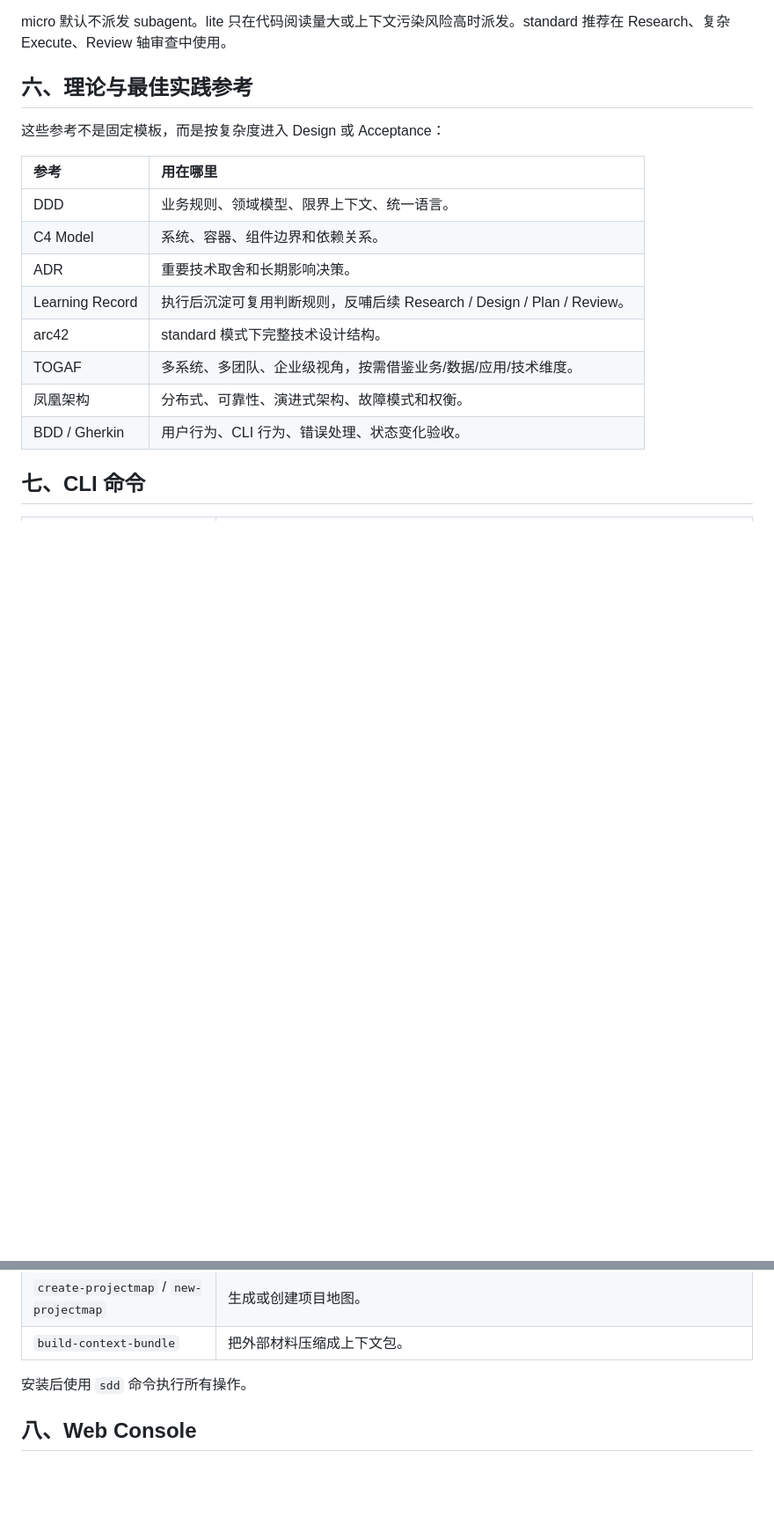
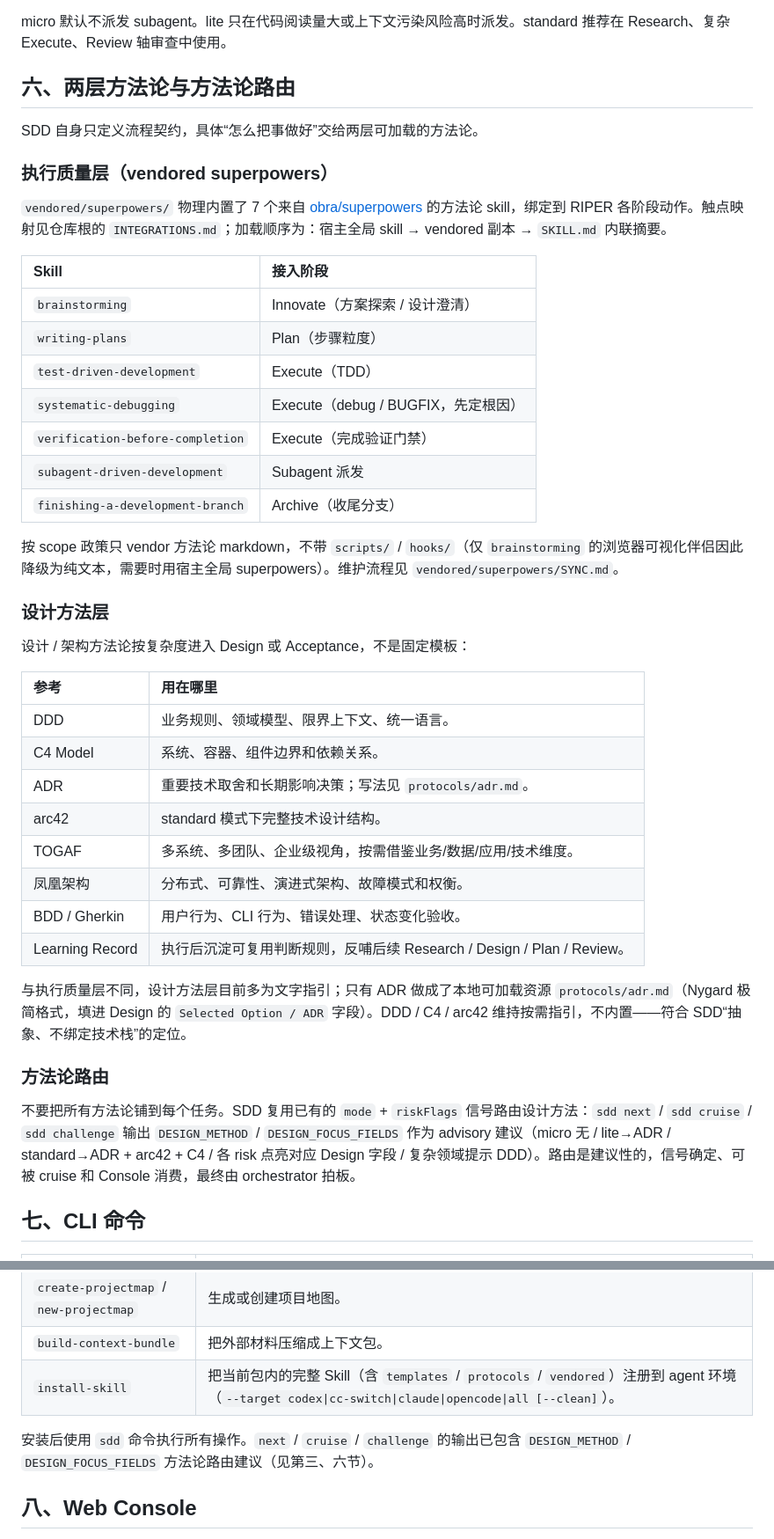
Before and after one commit to arsterliu/sdd-riper, a Markdown page: GUIDE.md, 2 parts joined by grey strips. Shown at 88% size. Drawn GitHub-style; blank space fills up the shorter version.

Commit message:
docs(guide): add design philosophy, two-layer methodology, and method routing
Brings GUIDE.md up to date with the current capabilities: a "design philosophy"
section (SDD is a control-protocol layer, not a harness; the workflow / cruise /
host-loop / challenge component relationship), section six reworked into the
two methodology layers (vendored superpowers execution-quality layer +
design-methodology layer with the ADR resource at protocols/adr.md), the
brainstorming wiring in Innovate, the mode+risk method router
(DESIGN_METHOD / DESIGN_FOCUS_FIELDS) in Design, and the install-skill command.

```diff
--- a/GUIDE.md
+++ b/GUIDE.md
@@ -331,20 +354,46 @@ sdd reopen <project-dir> <task-slug> --defect "缺陷描述"
 
 micro 默认不派发 subagent。lite 只在代码阅读量大或上下文污染风险高时派发。standard 推荐在 Research、复杂 Execute、Review 轴审查中使用。
 
-## 六、理论与最佳实践参考
+## 六、两层方法论与方法论路由
 
-这些参考不是固定模板，而是按复杂度进入 Design 或 Acceptance：
+SDD 自身只定义流程契约，具体“怎么把事做好”交给两层可加载的方法论。
+
+### 执行质量层（vendored superpowers）
+
+`vendored/superpowers/` 物理内置了 7 个来自 [obra/superpowers](https://github.com/obra/superpowers) 的方法论 skill，绑定到 RIPER 各阶段动作。触点映射见仓库根的 `INTEGRATIONS.md`；加载顺序为：宿主全局 skill → vendored 副本 → `SKILL.md` 内联摘要。
+
+| Skill | 接入阶段 |
+| :--- | :--- |
+| `brainstorming` | Innovate（方案探索 / 设计澄清） |
+| `writing-plans` | Plan（步骤粒度） |
+| `test-driven-development` | Execute（TDD） |
+| `systematic-debugging` | Execute（debug / BUGFIX，先定根因） |
+| `verification-before-completion` | Execute（完成验证门禁） |
+| `subagent-driven-development` | Subagent 派发 |
+| `finishing-a-development-branch` | Archive（收尾分支） |
+
+按 scope 政策只 vendor 方法论 markdown，不带 `scripts/` / `hooks/`（仅 `brainstorming` 的浏览器可视化伴侣因此降级为纯文本，需要时用宿主全局 superpowers）。维护流程见 `vendored/superpowers/SYNC.md`。
+
+### 设计方法层
+
+设计 / 架构方法论按复杂度进入 Design 或 Acceptance，不是固定模板：
 
 | 参考 | 用在哪里 |
 | :--- | :--- |
 | DDD | 业务规则、领域模型、限界上下文、统一语言。 |
 | C4 Model | 系统、容器、组件边界和依赖关系。 |
-| ADR | 重要技术取舍和长期影响决策。 |
-| Learning Record | 执行后沉淀可复用判断规则，反哺后续 Research / Design / Plan / Review。 |
+| ADR | 重要技术取舍和长期影响决策；写法见 `protocols/adr.md`。 |
 | arc42 | standard 模式下完整技术设计结构。 |
 | TOGAF | 多系统、多团队、企业级视角，按需借鉴业务/数据/应用/技术维度。 |
 | 凤凰架构 | 分布式、可靠性、演进式架构、故障模式和权衡。 |
 | BDD / Gherkin | 用户行为、CLI 行为、错误处理、状态变化验收。 |
+| Learning Record | 执行后沉淀可复用判断规则，反哺后续 Research / Design / Plan / Review。 |
+
+与执行质量层不同，设计方法层目前多为文字指引；只有 ADR 做成了本地可加载资源 `protocols/adr.md`（Nygard 极简格式，填进 Design 的 `Selected Option / ADR` 字段）。DDD / C4 / arc42 维持按需指引，不内置——符合 SDD“抽象、不绑定技术栈”的定位。
+
+### 方法论路由
+
+不要把所有方法论铺到每个任务。SDD 复用已有的 `mode` + `riskFlags` 信号路由设计方法：`sdd next` / `sdd cruise` / `sdd challenge` 输出 `DESIGN_METHOD` / `DESIGN_FOCUS_FIELDS` 作为 advisory 建议（micro 无 / lite→ADR / standard→ADR + arc42 + C4 / 各 risk 点亮对应 Design 字段 / 复杂领域提示 DDD）。路由是建议性的，信号确定、可被 cruise 和 Console 消费，最终由 orchestrator 拍板。
 
 ## 七、CLI 命令
 
@@ -367,8 +416,9 @@ micro 默认不派发 subagent。lite 只在代码阅读量大或上下文污染
 | `create-codemap` / `new-codemap` | 生成或创建模块地图。 |
 | `create-projectmap` / `new-projectmap` | 生成或创建项目地图。 |
 | `build-context-bundle` | 把外部材料压缩成上下文包。 |
+| `install-skill` | 把当前包内的完整 Skill（含 `templates` / `protocols` / `vendored`）注册到 agent 环境（`--target codex\|cc-switch\|claude\|opencode\|all [--clean]`）。 |
 
-安装后使用 `sdd` 命令执行所有操作。
+安装后使用 `sdd` 命令执行所有操作。`next` / `cruise` / `challenge` 的输出已包含 `DESIGN_METHOD` / `DESIGN_FOCUS_FIELDS` 方法论路由建议（见第三、六节）。
 
 ## 八、Web Console
 
```
Also changed, not shown: other parts of GUIDE.md (+23 -0 lines).
